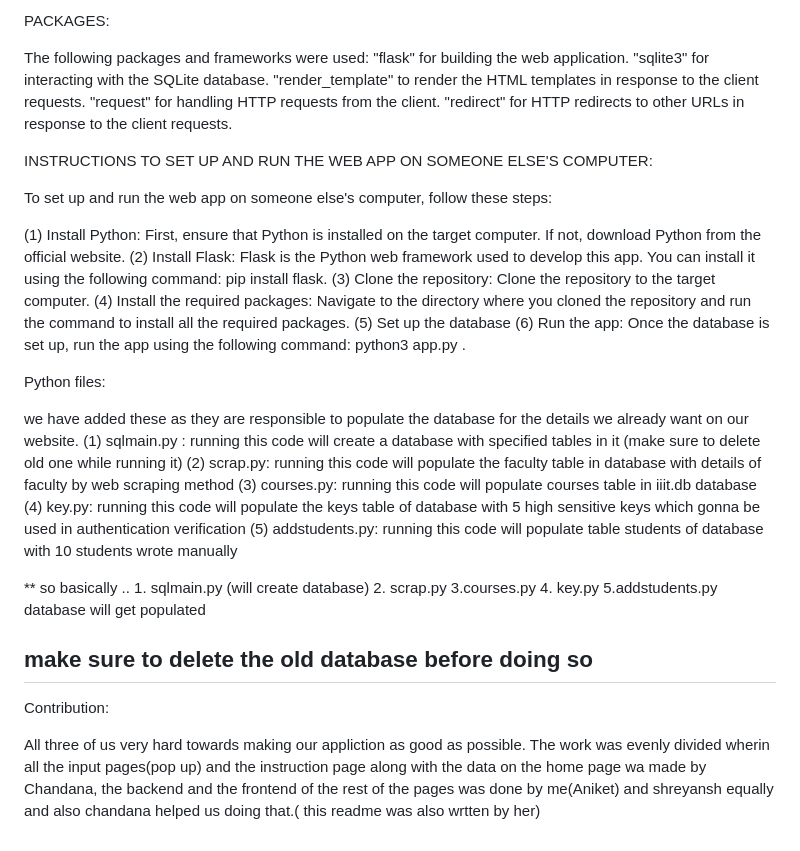
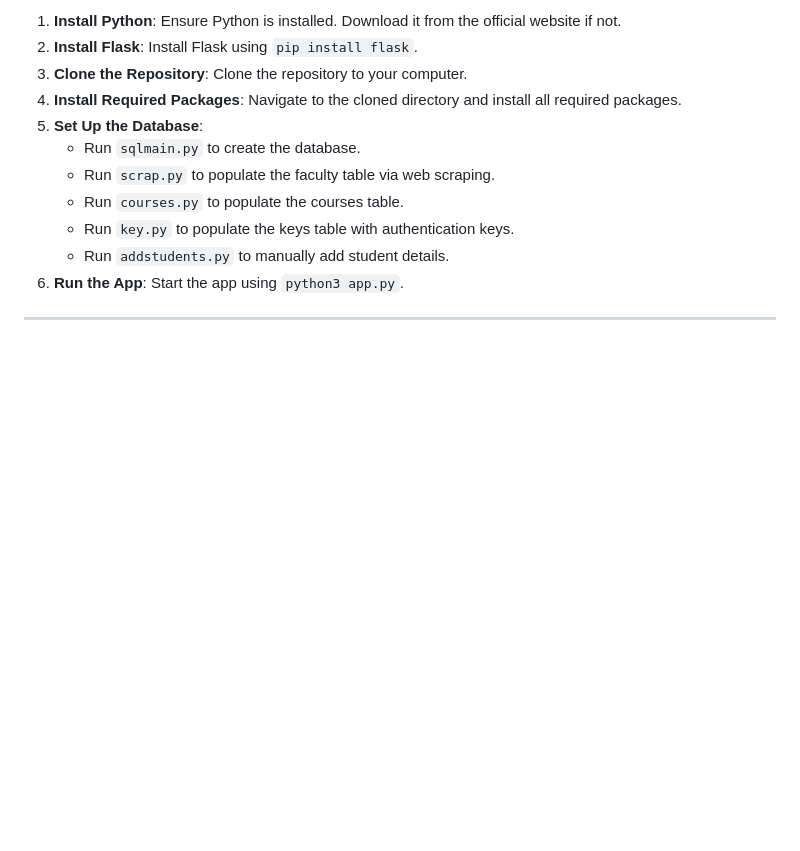
Before and after one commit to aniket271203/College-Information-Website, a Markdown page: README.md, the part around the change printed below. Drawn GitHub-style; blank space fills up the shorter version.

```diff
--- a/README.md
+++ b/README.md
@@ -59,47 +73,14 @@ In summary, our application is a comprehensive contact directory for the college
 
-PACKAGES:
+1. **Install Python**: Ensure Python is installed. Download it from the official website if not.
+2. **Install Flask**: Install Flask using `pip install flask`.
+3. **Clone the Repository**: Clone the repository to your computer.
+4. **Install Required Packages**: Navigate to the cloned directory and install all required packages.
+5. **Set Up the Database**:
+   - Run `sqlmain.py` to create the database.
+   - Run `scrap.py` to populate the faculty table via web scraping.
+   - Run `courses.py` to populate the courses table.
+   - Run `key.py` to populate the keys table with authentication keys.
+   - Run `addstudents.py` to manually add student details.
+6. **Run the App**: Start the app using `python3 app.py`.
 
-The following packages and frameworks were used:
-    "flask" for building the web application.
-    "sqlite3" for interacting with the SQLite database.
-    "render_template" to render the HTML templates in response to the client requests.
-    "request" for handling HTTP requests from the client.
-    "redirect" for HTTP redirects to other URLs in response to the client requests.
-
-INSTRUCTIONS TO SET UP AND RUN THE WEB APP ON SOMEONE ELSE'S COMPUTER:
-
-To set up and run the web app on someone else's computer, follow these steps:
-
-(1) Install Python: First, ensure that Python is installed on the target computer. If not, download Python from the official website.
-(2) Install Flask: Flask is the Python web framework used to develop this app. You can install it using the following command: pip install flask.
-(3) Clone the repository: Clone the repository to the target computer.
-(4) Install the required packages: Navigate to the directory where you cloned the repository and run the  command to install all the required packages.
-(5) Set up the database
-(6) Run the app: Once the database is set up, run the app using the following command: python3 app.py .
-
-
-Python files:
-
-we have added these as they are responsible to populate the database
-for the details we already want on our website.
-(1) sqlmain.py :
-running this code will create a database with specified tables in it (make sure to delete old one while running it)
-(2) scrap.py:
-running this code will populate the faculty table in database with details of faculty by web scraping method
-(3) courses.py:
-running this code will populate courses table in iiit.db database
-(4) key.py:
-running this code will populate the keys table of database with 5 high sensitive keys which gonna be used in authentication verification
-(5) addstudents.py:
-running this code will populate table students of database with 10 students wrote manually
-
-
-** so basically .. 1. sqlmain.py (will create database) 2. scrap.py 3.courses.py 4. key.py 5.addstudents.py
-database will get populated
-## make sure to delete the old database before doing so
-
-
-
-Contribution:
-
-All three of us very hard towards making our appliction as good as possible. The work was evenly divided wherin all the input pages(pop up) and the instruction page along with the data on the home page wa made by Chandana, the backend and the frontend of the rest of the pages was done by me(Aniket) and shreyansh equally and also chandana helped us doing that.( this readme was also wrtten by her)
+---
```
Also changed, not shown: other parts of README.md (+46 -32 lines).
